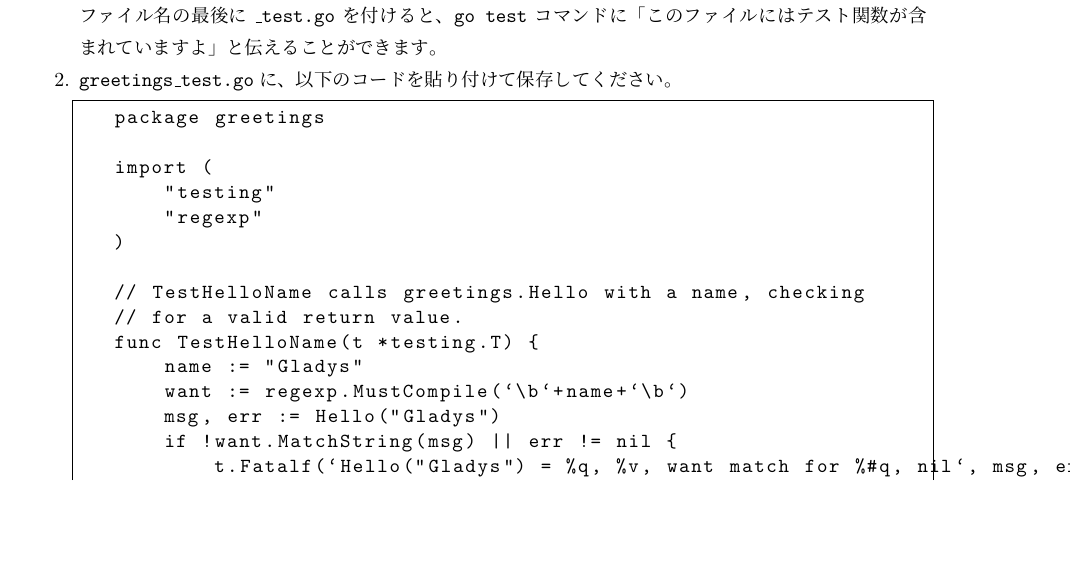
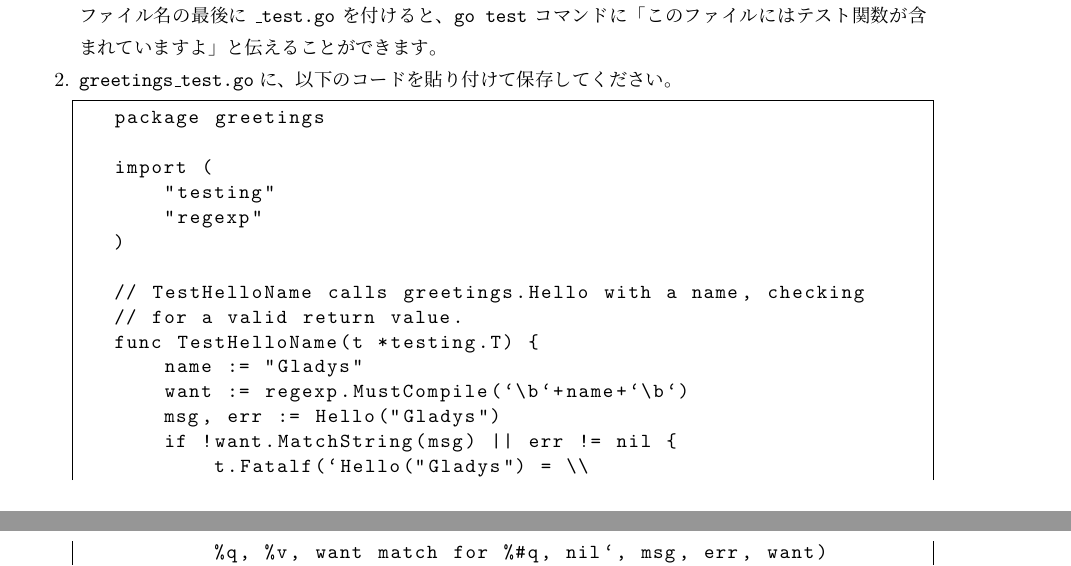
Before and after one commit to ichisemasashi/GolangReading, a LaTeX document (create-a-go-module/CreateaGoModule.tex, which reads create-a-go-module/006.tex): part of page 13 of 17 before the commit and two parts of pages 13 and 14 of 17 after it, the two joined at a grey line, cut so that both start at the same text, the shorter picture padded with empty space. Compiled offline with pLaTeX and dvipdfmx.

Commit message:
[fix][jp] create a go module

```diff
--- a/create-a-go-module/006.tex
+++ b/create-a-go-module/006.tex
@@ -29,7 +29,8 @@ func TestHelloName(t *testing.T) {
     want := regexp.MustCompile(`\b`+name+`\b`)
     msg, err := Hello("Gladys")
     if !want.MatchString(msg) || err != nil {
-        t.Fatalf(`Hello("Gladys") = %q, %v, want match for %#q, nil`, msg, err, want)
+        t.Fatalf(`Hello("Gladys") = \\
+        %q, %v, want match for %#q, nil`, msg, err, want)
     }
 }
 
```
Also changed, not shown: create-a-go-module/007.tex (+1 -1 lines).
